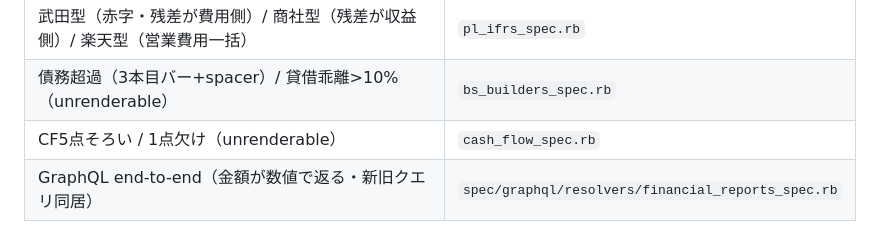
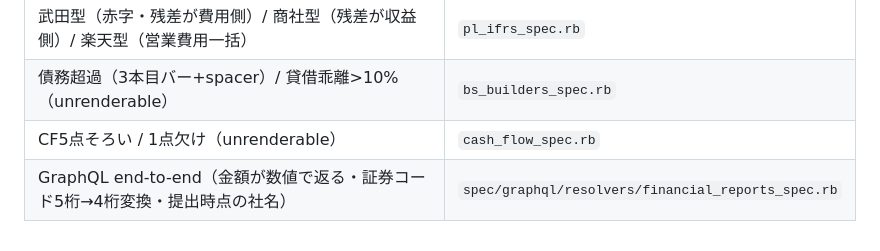
Before and after one commit to shin4488/financial-statement, a Markdown page: docs/architecture/03_serving.md, the part around the change. GitHub-like rendering.

```diff
--- a/docs/architecture/03_serving.md
+++ b/docs/architecture/03_serving.md
@@ -167,4 +167,4 @@ Builderは純関数（`{科目コード=>金額}` → Struct）なのでDBなし
 | 武田型（赤字・残差が費用側）/ 商社型（残差が収益側）/ 楽天型（営業費用一括） | `pl_ifrs_spec.rb` |
 | 債務超過（3本目バー+spacer）/ 貸借乖離>10%（unrenderable） | `bs_builders_spec.rb` |
 | CF5点そろい / 1点欠け（unrenderable） | `cash_flow_spec.rb` |
-| GraphQL end-to-end（金額が数値で返る・新旧クエリ同居） | `spec/graphql/resolvers/financial_reports_spec.rb` |
+| GraphQL end-to-end（金額が数値で返る・証券コード5桁→4桁変換・提出時点の社名） | `spec/graphql/resolvers/financial_reports_spec.rb` |
```
Also changed, not shown: docs/improvements.md (+1 -25 lines).
